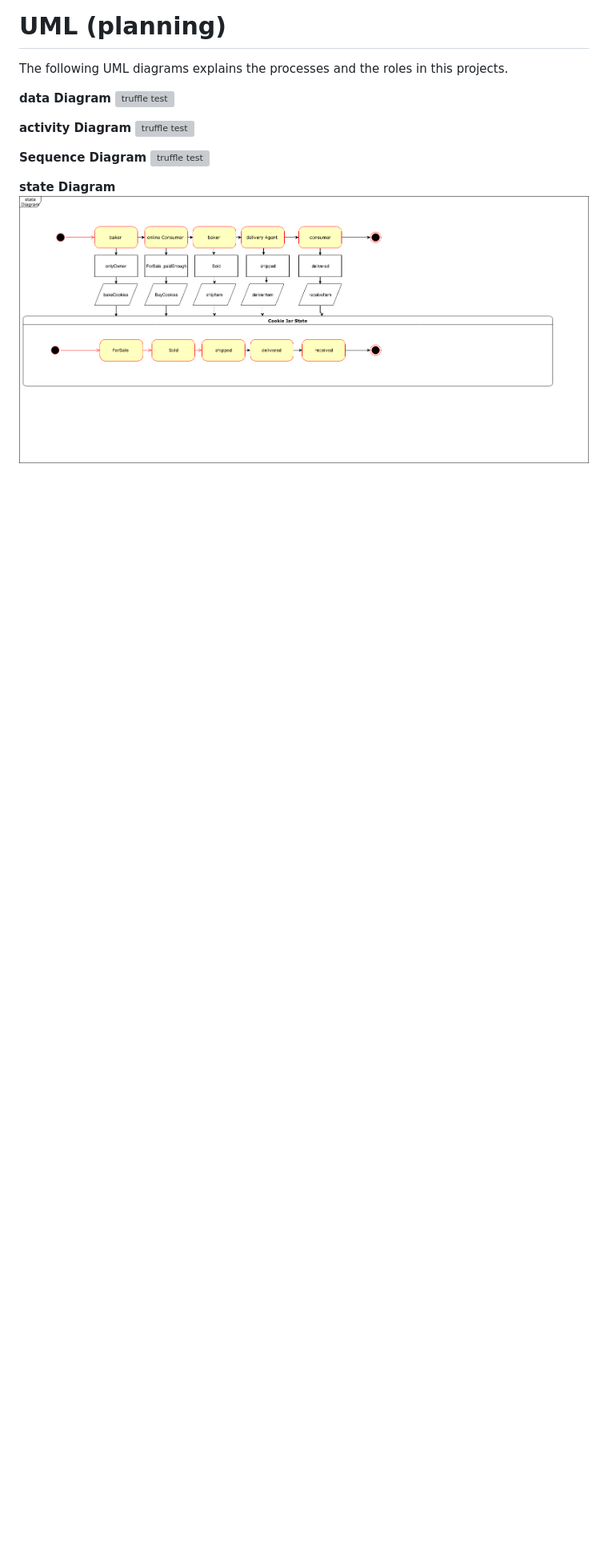
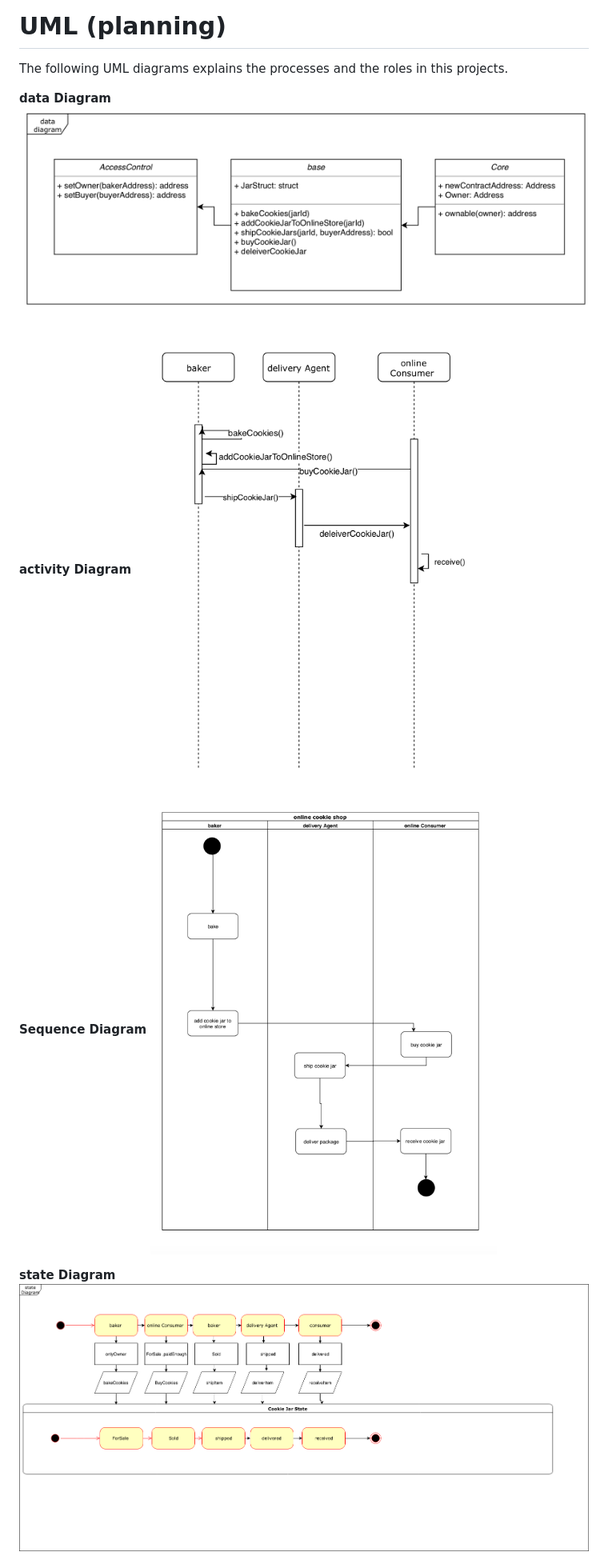
Before and after one commit to meshalalhazmi/Architect-a-Blockchain-Supply-Chain-Solution-Part-B, a Markdown page: README.md, the part around the change. Shown: that part at 80% size. Rendered like a GitHub page; pictures changed too: images/d1.png (added), images/d2.png (added), images/d3.png (added); blank space fills up the shorter version; grey boxes are pictures that could not be loaded.

```diff
--- a/README.md
+++ b/README.md
@@ -4,13 +4,13 @@ The following UML diagrams explains  the processes and the roles in this project
 
 
 **data Diagram**
-![truffle test](images/1.pdf)
+![truffle test](images/d2.png)
 
 **activity Diagram**
-![truffle test](images/2.pdf)
+![truffle test](images/d1.png)
 
 **Sequence Diagram**
-![truffle test](images/3.pdf)
+![truffle test](images/d3.png)
 
 **state Diagram**
 ![truffle test](images/state_diagram.png)
```
